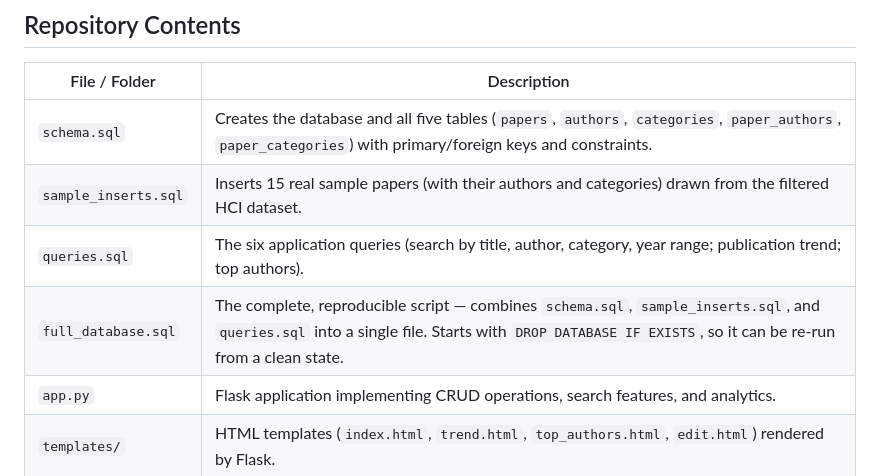
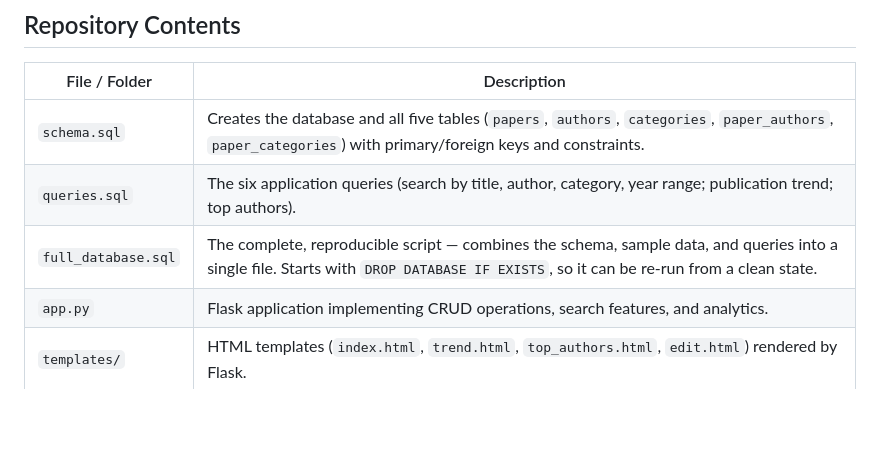
Before and after one commit to mtazike/hci-research-explorer-db, a Markdown page: README.md, the part around the change. Drawn GitHub-style; blank space fills up the shorter version.

Commit message:
Revise README.md for clarity on database scripts
Updated descriptions for 'full_database.sql' and removed sample inserts reference.

```diff
--- a/README.md
+++ b/README.md
@@ -23,9 +23,8 @@ Users can:
 | File / Folder | Description |
 |---|---|
 | `schema.sql` | Creates the database and all five tables (`papers`, `authors`, `categories`, `paper_authors`, `paper_categories`) with primary/foreign keys and constraints. |
-| `sample_inserts.sql` | Inserts 15 real sample papers (with their authors and categories) drawn from the filtered HCI dataset. |
 | `queries.sql` | The six application queries (search by title, author, category, year range; publication trend; top authors). |
-| `full_database.sql` | The complete, reproducible script — combines `schema.sql`, `sample_inserts.sql`, and `queries.sql` into a single file. Starts with `DROP DATABASE IF EXISTS`, so it can be re-run from a clean state. |
+| `full_database.sql` | The complete, reproducible script — combines the schema, sample data, and queries into a single file. Starts with `DROP DATABASE IF EXISTS`, so it can be re-run from a clean state. |
 | `app.py` | Flask application implementing CRUD operations, search features, and analytics. |
 | `templates/` | HTML templates (`index.html`, `trend.html`, `top_authors.html`, `edit.html`) rendered by Flask. |
 
```
